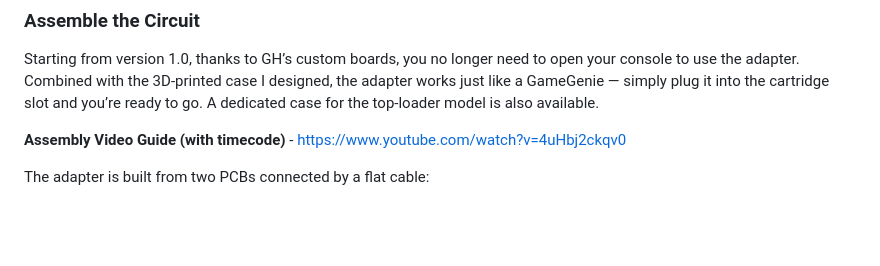
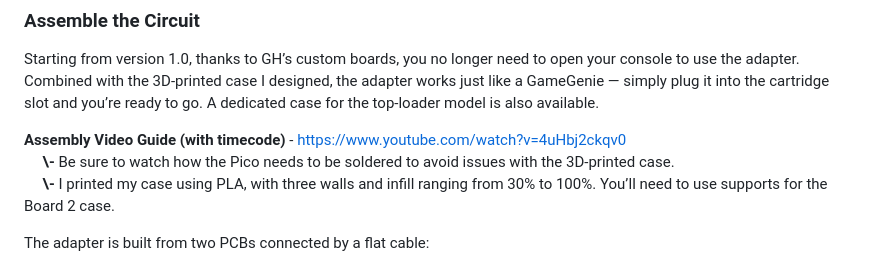
Before and after one commit to odelot/nes-ra-adapter, a Markdown page: README.md, the part around the change. Drawn GitHub-style; blank space fills up the shorter version.

Commit message:
Update README with assembly video and notes
Added assembly video guide and additional assembly notes.

```diff
--- a/README.md
+++ b/README.md
@@ -92,6 +92,8 @@ The **NES RA Adapter** transforms your original NES console into an interactive,
 Starting from version 1.0, thanks to GH’s custom boards, you no longer need to open your console to use the adapter. Combined with the 3D-printed case I designed, the adapter works just like a GameGenie — simply plug it into the cartridge slot and you’re ready to go. A dedicated case for the top-loader model is also available.
 
 **Assembly Video Guide (with timecode)** - [https://www.youtube.com/watch?v=4uHbj2ckqv0](https://www.youtube.com/watch?v=4uHbj2ckqv0)
+<br/>&nbsp;&nbsp;&nbsp;&nbsp; **\\-** Be sure to watch how the Pico needs to be soldered to avoid issues with the 3D-printed case.
+<br/>&nbsp;&nbsp;&nbsp;&nbsp; **\\-** I printed my case using PLA, with three walls and infill ranging from 30% to 100%. You’ll need to use supports for the Board 2 case.
 
 The adapter is built from two PCBs connected by a flat cable:
 
```
